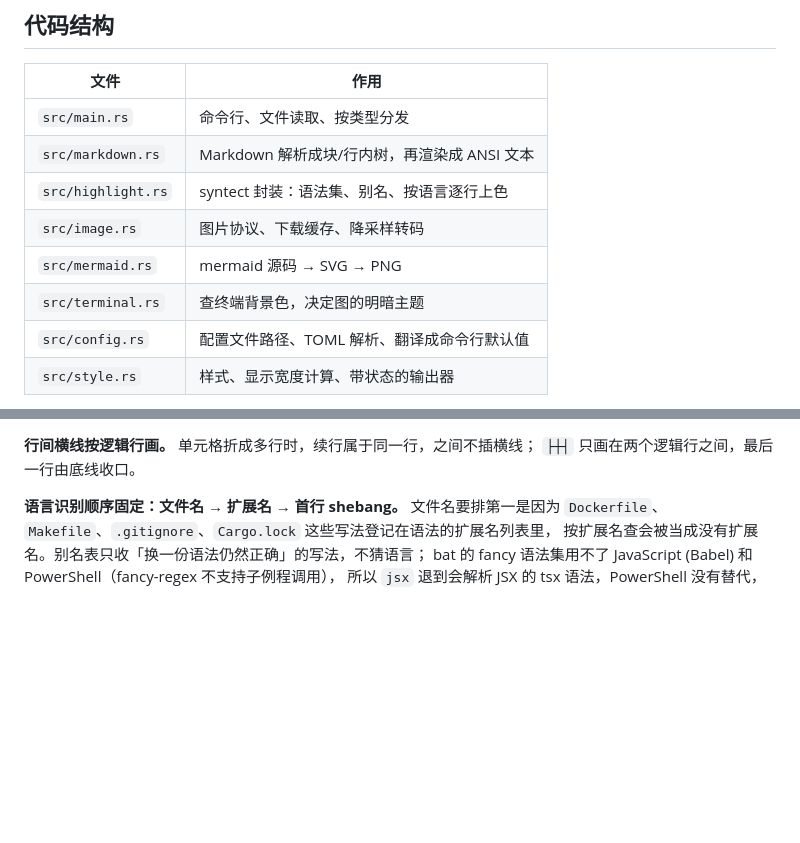
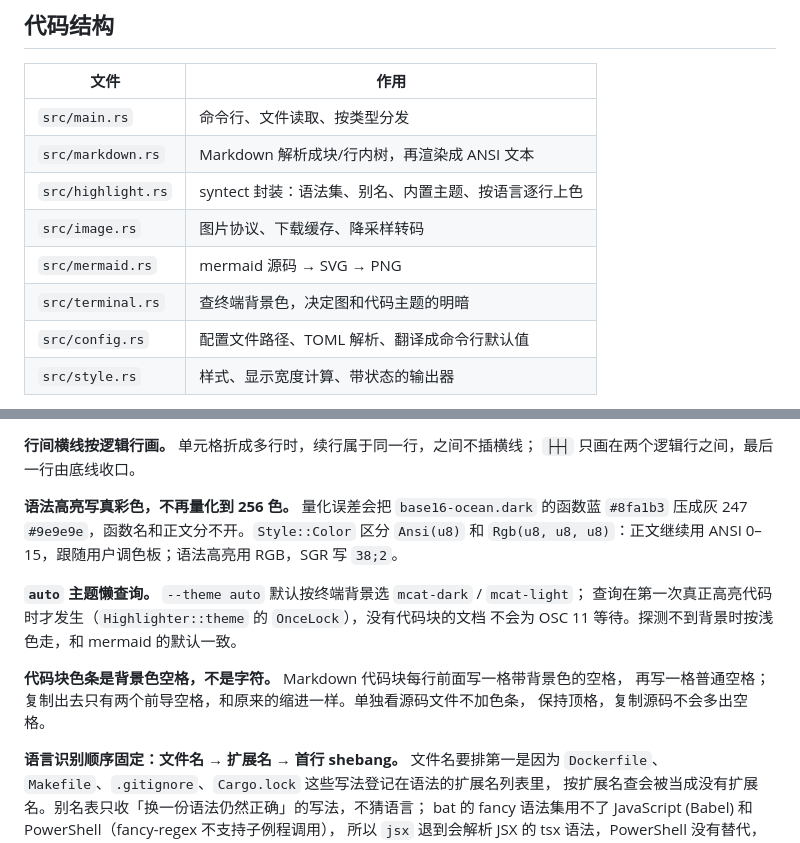
Before and after one commit to argsno/mcat, a Markdown page: CONTRIBUTING.md, 2 parts joined by grey strips. Rendered like a GitHub page; blank space fills up the shorter version.

```diff
--- a/CONTRIBUTING.md
+++ b/CONTRIBUTING.md
@@ -26,10 +26,10 @@ $ mcat examples/demo.md
 |---|---|
 | `src/main.rs` | 命令行、文件读取、按类型分发 |
 | `src/markdown.rs` | Markdown 解析成块/行内树，再渲染成 ANSI 文本 |
-| `src/highlight.rs` | syntect 封装：语法集、别名、按语言逐行上色 |
+| `src/highlight.rs` | syntect 封装：语法集、别名、内置主题、按语言逐行上色 |
 | `src/image.rs` | 图片协议、下载缓存、降采样转码 |
 | `src/mermaid.rs` | mermaid 源码 → SVG → PNG |
-| `src/terminal.rs` | 查终端背景色，决定图的明暗主题 |
+| `src/terminal.rs` | 查终端背景色，决定图和代码主题的明暗 |
 | `src/config.rs` | 配置文件路径、TOML 解析、翻译成命令行默认值 |
 | `src/style.rs` | 样式、显示宽度计算、带状态的输出器 |
 
@@ -63,6 +63,18 @@ $ mcat examples/demo.md
 
 **行间横线按逻辑行画。** 单元格折成多行时，续行属于同一行，之间不插横线；
 `├┼┤` 只画在两个逻辑行之间，最后一行由底线收口。
+
+**语法高亮写真彩色，不再量化到 256 色。** 量化误差会把 `base16-ocean.dark` 的函数蓝
+`#8fa1b3` 压成灰 247 `#9e9e9e`，函数名和正文分不开。`Style::Color` 区分 `Ansi(u8)` 和
+`Rgb(u8, u8, u8)`：正文继续用 ANSI 0–15，跟随用户调色板；语法高亮用 RGB，SGR 写 `38;2`。
+
+**`auto` 主题懒查询。** `--theme auto` 默认按终端背景选 `mcat-dark` / `mcat-light`；
+查询在第一次真正高亮代码时才发生（`Highlighter::theme` 的 `OnceLock`），没有代码块的文档
+不会为 OSC 11 等待。探测不到背景时按浅色走，和 mermaid 的默认一致。
+
+**代码块色条是背景色空格，不是字符。** Markdown 代码块每行前面写一格带背景色的空格，
+再写一格普通空格；复制出去只有两个前导空格，和原来的缩进一样。单独看源码文件不加色条，
+保持顶格，复制源码不会多出空格。
 
 **语言识别顺序固定：文件名 → 扩展名 → 首行 shebang。** 文件名要排第一是因为
 `Dockerfile`、`Makefile`、`.gitignore`、`Cargo.lock` 这些写法登记在语法的扩展名列表里，
```
Also changed, not shown: README.md (+10 -5 lines), .github/readme/hero.png, 6 other files.
